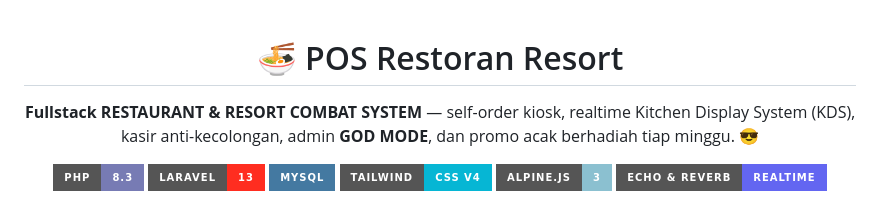
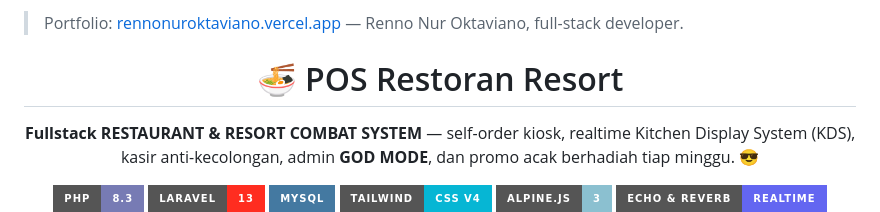
Before and after one commit to rennonuroktaviano-W/Restaurant-, a Markdown page: README.md, the part around the change. Rendered like a GitHub page; badges without logos.

Commit message:
docs: link the portfolio

```diff
--- a/README.md
+++ b/README.md
@@ -1,3 +1,5 @@
+> Portfolio: [rennonuroktaviano.vercel.app](https://rennonuroktaviano.vercel.app) — Renno Nur Oktaviano, full-stack developer.
+
 <div align="center">
 
 # 🍜 POS Restoran Resort
```
